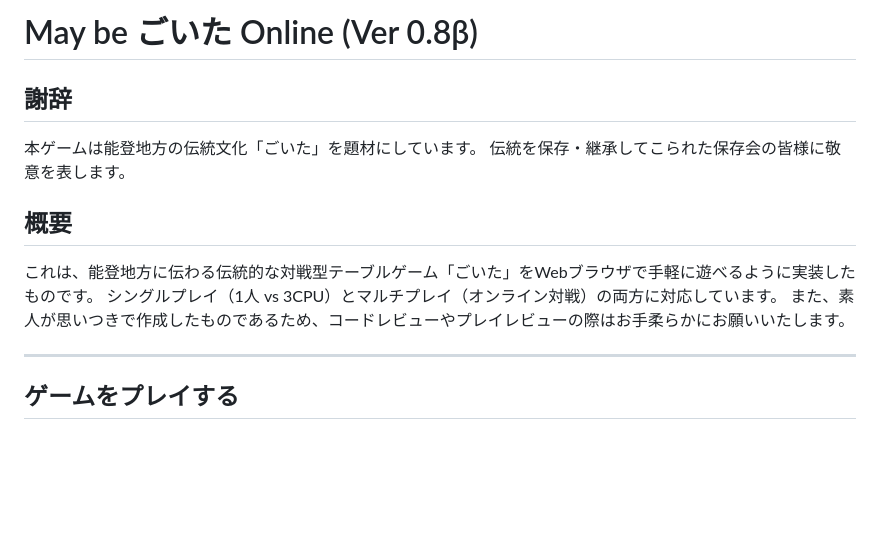
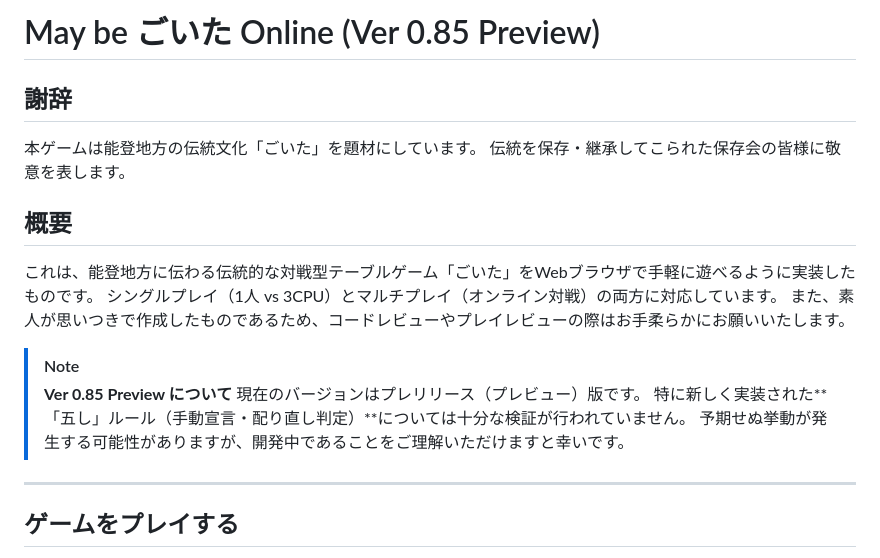
Before and after one commit to Kafk-A-noob/maybe-Goita_Online, a Markdown page: README.md, the part around the change. Rendered like a GitHub page; blank space fills up the shorter version.

Commit message:
Add preview note to README

```diff
--- a/README.md
+++ b/README.md
@@ -1,4 +1,4 @@
-# May be ごいた Online (Ver 0.8β)
+# May be ごいた Online (Ver 0.85 Preview)
 
 ## 謝辞
 本ゲームは能登地方の伝統文化「ごいた」を題材にしています。 伝統を保存・継承してこられた保存会の皆様に敬意を表します。
@@ -7,6 +7,12 @@
 これは、能登地方に伝わる伝統的な対戦型テーブルゲーム「ごいた」をWebブラウザで手軽に遊べるように実装したものです。
 シングルプレイ（1人 vs 3CPU）とマルチプレイ（オンライン対戦）の両方に対応しています。
 また、素人が思いつきで作成したものであるため、コードレビューやプレイレビューの際はお手柔らかにお願いいたします。
+
+> [!NOTE]
+> **Ver 0.85 Preview について**
+> 現在のバージョンはプレリリース（プレビュー）版です。
+> 特に新しく実装された**「五し」ルール（手動宣言・配り直し判定）**については十分な検証が行われていません。
+> 予期せぬ挙動が発生する可能性がありますが、開発中であることをご理解いただけますと幸いです。
 
 ---
 
```
